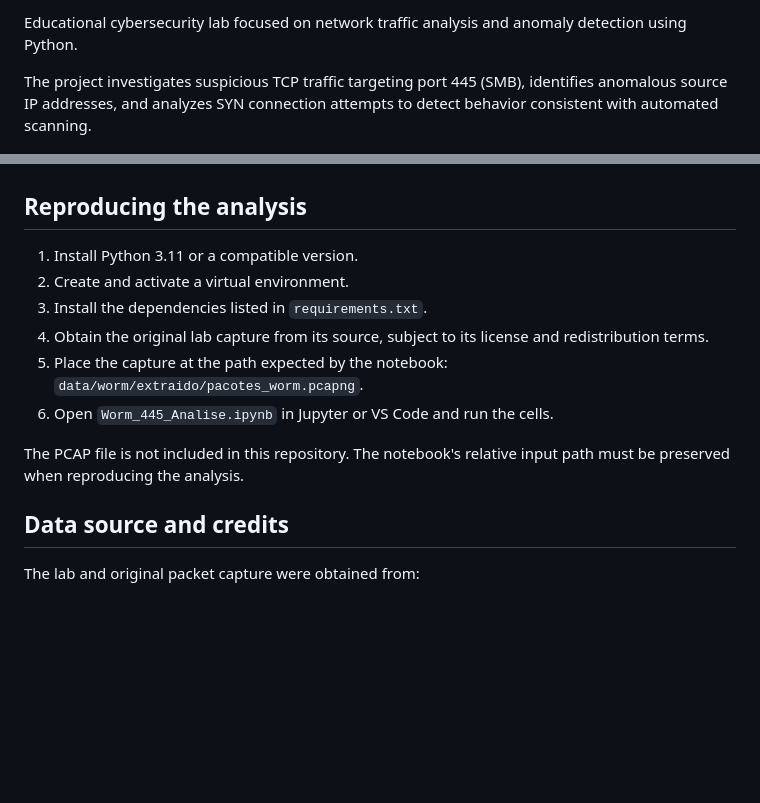
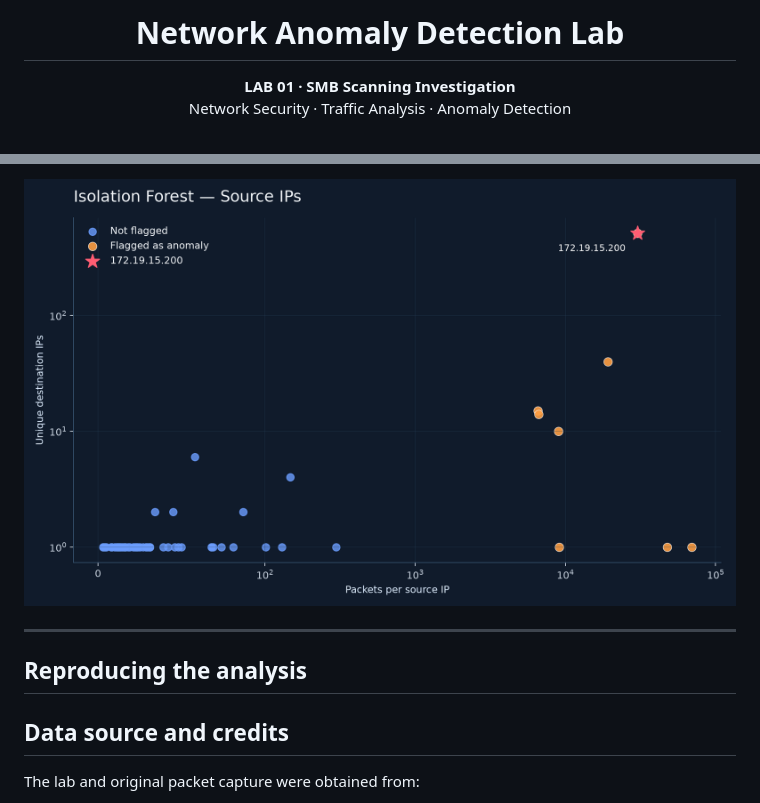
Before and after one commit to Marcelusvictor/network-anomaly-detection-lab, a Markdown page: README.md, 2 parts joined by grey strips. GitHub-like rendering; pictures changed too: assets/isolation_forest_anomalies.png (added); blank space fills up the shorter version.

```diff
--- a/README.md
+++ b/README.md
@@ -4,8 +5,8 @@
 
-Educational cybersecurity lab focused on network traffic analysis and
-anomaly detection using Python.
+<h1 align="center">Network Anomaly Detection Lab</h1>
 
-The project investigates suspicious TCP traffic targeting port 445
-(SMB), identifies anomalous source IP addresses, and analyzes SYN
-connection attempts to detect behavior consistent with automated scanning.
+<p align="center">
+  <strong>LAB 01 · SMB Scanning Investigation</strong><br>
+  Network Security · Traffic Analysis · Anomaly Detection
+</p>
 
@@ -44,17 +66,9 @@ malware infection, or the identity of the initial compromised host.
+![Isolation Forest anomaly detection](assets/isolation_forest_anomalies.png)
+
+---
 
 ## Reproducing the analysis
 
-1. Install Python 3.11 or a compatible version.
-2. Create and activate a virtual environment.
-3. Install the dependencies listed in `requirements.txt`.
-4. Obtain the original lab capture from its source, subject to its
-   license and redistribution terms.
-5. Place the capture at the path expected by the notebook:
-   `data/worm/extraido/pacotes_worm.pcapng`.
-6. Open `Worm_445_Analise.ipynb` in Jupyter or VS Code and run the cells.
-
-The PCAP file is not included in this repository. The notebook's
-relative input path must be preserved when reproducing the analysis.
 
 ## Data source and credits
 
```
Also changed, not shown: other parts of README.md (+48 -26 lines), assets/banner.png (added), assets/smb_syn_timeline.png (added), assets/smb_traffic_by_source.png (added), 2 other files.
